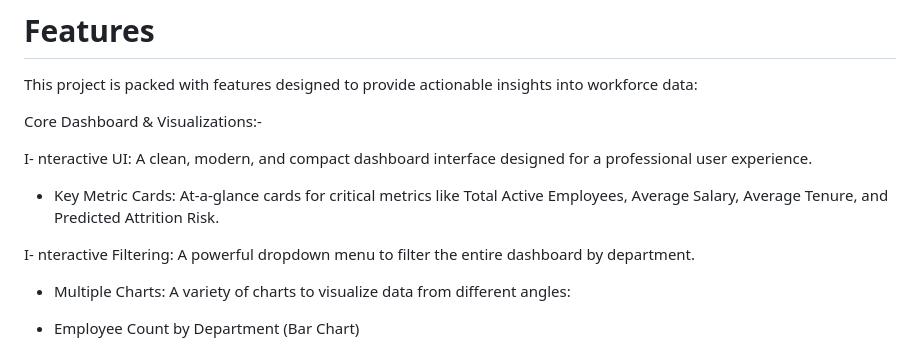
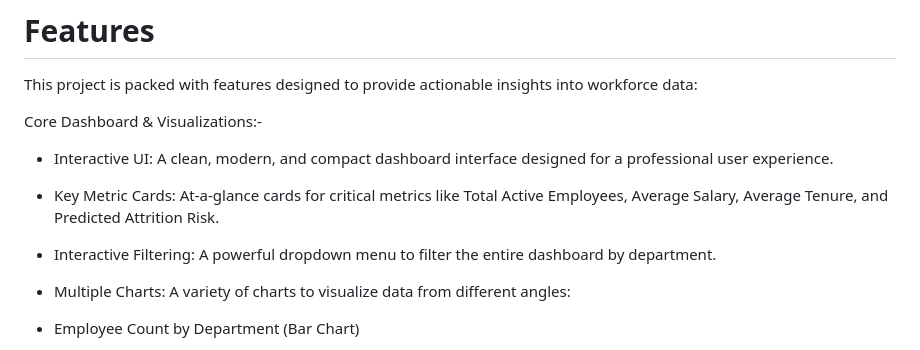
Before and after one commit to AryanSinghThakur04/django-hr-dashboard, a Markdown page: README.md, the part around the change. Rendered like a GitHub page.

Commit message:
Docs: Update README with all new features

```diff
--- a/README.md
+++ b/README.md
@@ -9,11 +9,11 @@ This project is packed with features designed to provide actionable insights int
 
 Core Dashboard & Visualizations:-
 
-I- nteractive UI: A clean, modern, and compact dashboard interface designed for a professional user experience.
+- Interactive UI: A clean, modern, and compact dashboard interface designed for a professional user experience.
 
 - Key Metric Cards: At-a-glance cards for critical metrics like Total Active Employees, Average Salary, Average Tenure, and Predicted Attrition Risk.
 
-I- nteractive Filtering: A powerful dropdown menu to filter the entire dashboard by department.
+- Interactive Filtering: A powerful dropdown menu to filter the entire dashboard by department.
 
 - Multiple Charts: A variety of charts to visualize data from different angles:
 
```
